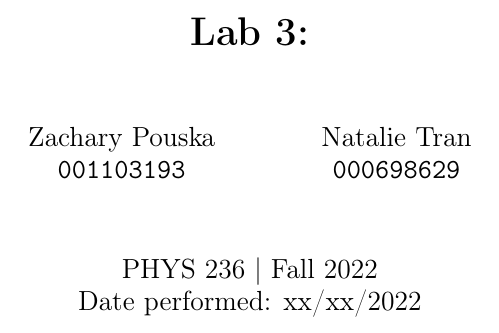
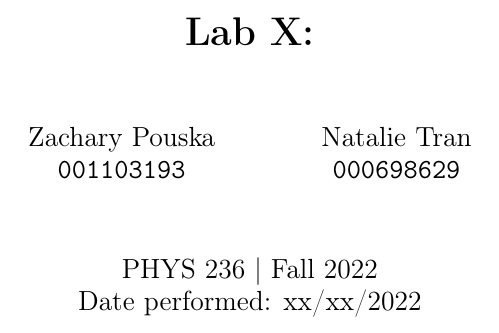
Before and after one commit to isherss/Latex, a LaTeX document (PHYS-236/template/template.tex): part of page 1 of 2, cut so that both start at the same text. Compiled offline with pdfLaTeX.

Commit message:
why oes it say there is still one change aaaaaaaaaa

```diff
--- a/PHYS-236/template/template.tex
+++ b/PHYS-236/template/template.tex
@@ -35,7 +35,7 @@
 \usepackage{paracol}
 
 \begin{document}
-\title{\textbf{Lab 3: }}
+\title{\textbf{Lab X: }}
 \author{
     Zachary Pouska\\
     \texttt{001103193}\\
```
